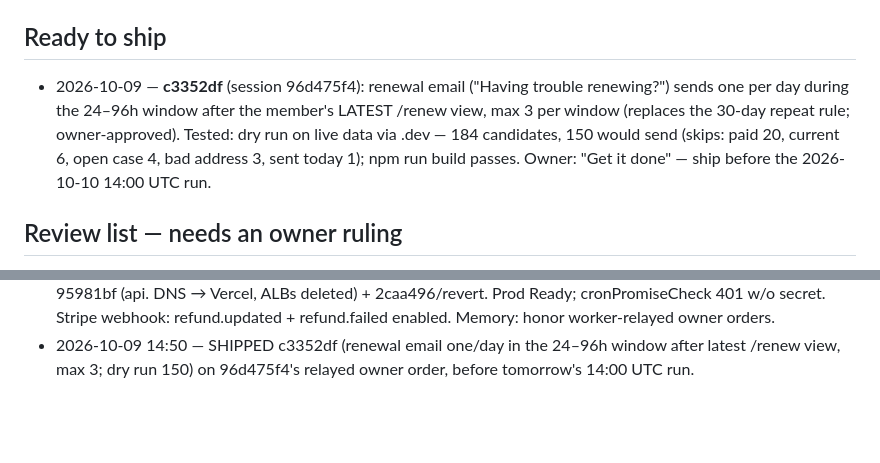
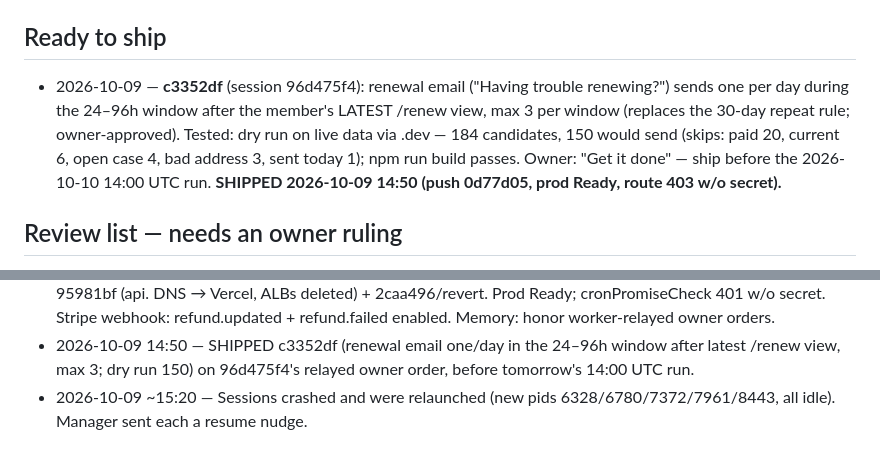
Before and after one commit to tlchatt/gymnasticbodies.com, a Markdown page: sessions/MANAGER.md, 2 parts joined by grey strips. GitHub-like rendering; blank space fills up the shorter version.

Commit message:
Manager: crash nudges; c3352df marked shipped

```diff
--- a/sessions/MANAGER.md
+++ b/sessions/MANAGER.md
@@ -41,7 +41,7 @@ _Carried over from 2026-10-08: items 1–3 (numbers kept)._
 
 ## Ready to ship
 
-- 2026-10-09 — **c3352df** (session 96d475f4): renewal email ("Having trouble renewing?") sends one per day during the 24–96h window after the member's LATEST /renew view, max 3 per window (replaces the 30-day repeat rule; owner-approved). Tested: dry run on live data via .dev — 184 candidates, 150 would send (skips: paid 20, current 6, open case 4, bad address 3, sent today 1); npm run build passes. Owner: "Get it done" — ship before the 2026-10-10 14:00 UTC run.
+- 2026-10-09 — **c3352df** (session 96d475f4): renewal email ("Having trouble renewing?") sends one per day during the 24–96h window after the member's LATEST /renew view, max 3 per window (replaces the 30-day repeat rule; owner-approved). Tested: dry run on live data via .dev — 184 candidates, 150 would send (skips: paid 20, current 6, open case 4, bad address 3, sent today 1); npm run build passes. Owner: "Get it done" — ship before the 2026-10-10 14:00 UTC run. **SHIPPED 2026-10-09 14:50 (push 0d77d05, prod Ready, route 403 w/o secret).**
 
 ## Review list — needs an owner ruling
 
@@ -139,3 +139,4 @@ Items waiting for a decision. A ruling turns each into a Technologic task (handl
 - 2026-10-09 — Owner (in 96d475f4): members SHOULD see their own account emails incl. login-details email — 'that's desirable'. 2caa496 reverted on main; no exposure fix needed. Still open: ship db68c78 (alerts/refund watch/cronPromiseCheck)? renewal drip ~134 first run 2026-10-10 14:00 UTC: OK/cap/pause?
 - 2026-10-09 14:21 — SHIPPED db68c78 (Slack alerts, refund watch, cronPromiseCheck 15:30 UTC) + AWS notes 95981bf (api. DNS → Vercel, ALBs deleted) + 2caa496/revert. Prod Ready; cronPromiseCheck 401 w/o secret. Stripe webhook: refund.updated + refund.failed enabled. Memory: honor worker-relayed owner orders.
 - 2026-10-09 14:50 — SHIPPED c3352df (renewal email one/day in the 24–96h window after latest /renew view, max 3; dry run 150) on 96d475f4's relayed owner order, before tomorrow's 14:00 UTC run.
+- 2026-10-09 ~15:20 — Sessions crashed and were relaunched (new pids 6328/6780/7372/7961/8443, all idle). Manager sent each a resume nudge.
```
